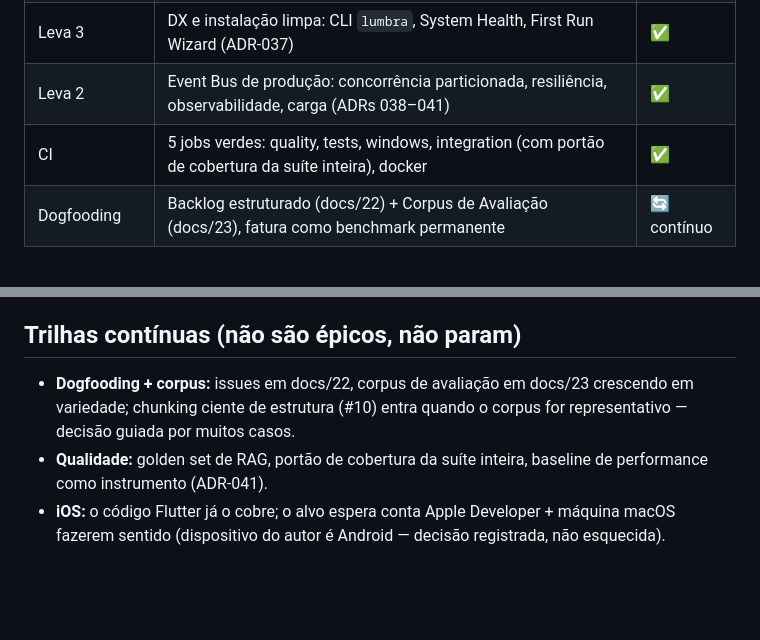
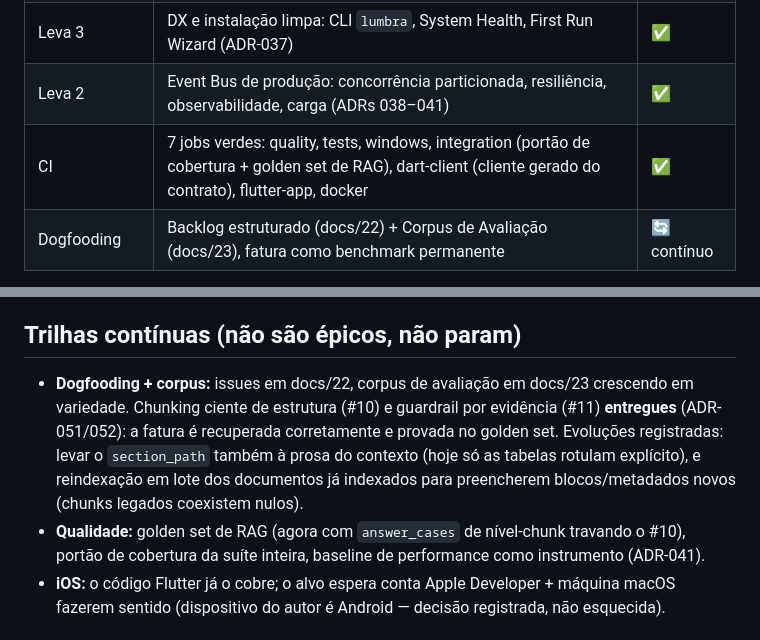
Before and after one commit to brendonhugobarcelosdesouza-cell/Lumbra, a Markdown page: docs/13-roadmap.md, 2 parts joined by grey strips. Drawn GitHub-style; blank space fills up the shorter version.

```diff
--- a/docs/13-roadmap.md
+++ b/docs/13-roadmap.md
@@ -14,7 +14,7 @@
 | Consolidação 1 | Auditoria: código morto, duplicação, segurança, performance, cobertura | ✅ |
 | Leva 3 | DX e instalação limpa: CLI `lumbra`, System Health, First Run Wizard (ADR-037) | ✅ |
 | Leva 2 | Event Bus de produção: concorrência particionada, resiliência, observabilidade, carga (ADRs 038–041) | ✅ |
-| CI | 5 jobs verdes: quality, tests, windows, integration (com portão de cobertura da suíte inteira), docker | ✅ |
+| CI | 7 jobs verdes: quality, tests, windows, integration (portão de cobertura + golden set de RAG), dart-client (cliente gerado do contrato), flutter-app, docker | ✅ |
 | Dogfooding | Backlog estruturado (docs/22) + Corpus de Avaliação (docs/23), fatura como benchmark permanente | 🔄 contínuo |
 
 Essa fundação foi declarada **suficientemente madura** em 2026-07-24. A
@@ -124,10 +124,15 @@ jamais tornar a nuvem obrigatória.
 ## Trilhas contínuas (não são épicos, não param)
 
 * **Dogfooding + corpus:** issues em docs/22, corpus de avaliação em
-  docs/23 crescendo em variedade; chunking ciente de estrutura (#10) entra
-  quando o corpus for representativo — decisão guiada por muitos casos.
-* **Qualidade:** golden set de RAG, portão de cobertura da suíte inteira,
-  baseline de performance como instrumento (ADR-041).
+  docs/23 crescendo em variedade. Chunking ciente de estrutura (#10) e
+  guardrail por evidência (#11) **entregues** (ADR-051/052): a fatura é
+  recuperada corretamente e provada no golden set. Evoluções registradas:
+  levar o `section_path` também à prosa do contexto (hoje só as tabelas
+  rotulam explícito), e reindexação em lote dos documentos já indexados
+  para preencherem blocos/metadados novos (chunks legados coexistem nulos).
+* **Qualidade:** golden set de RAG (agora com `answer_cases` de nível-chunk
+  travando o #10), portão de cobertura da suíte inteira, baseline de
+  performance como instrumento (ADR-041).
 * **iOS:** o código Flutter já o cobre; o alvo espera conta Apple
   Developer + máquina macOS fazerem sentido (dispositivo do autor é
   Android — decisão registrada, não esquecida).
```
Also changed, not shown: docs/22-dogfooding-issues.md (+26 -0 lines).
